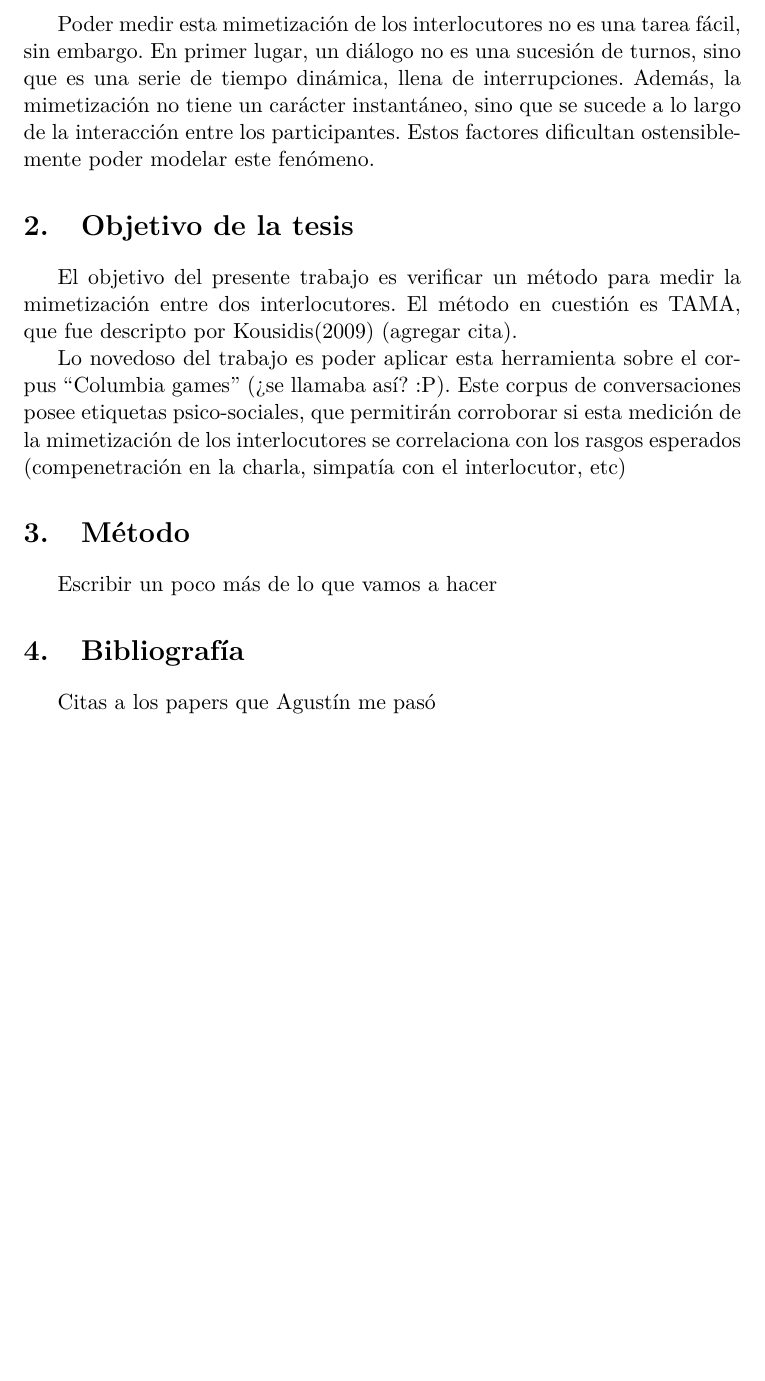
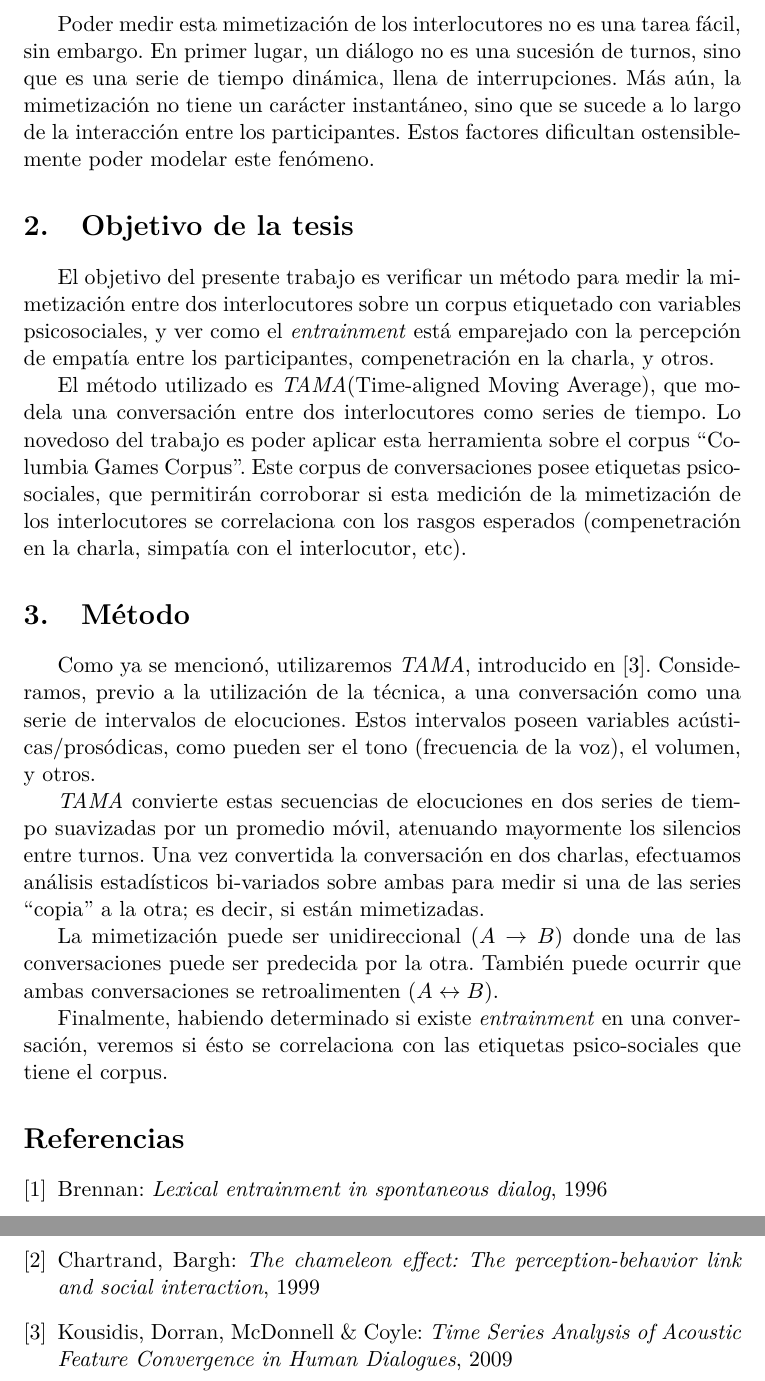
Before and after one commit to luquesky/tesis, a LaTeX paper (propuesta/propuesta.tex): part of page 2 of 2 before the commit and two parts of pages 2 and 3 of 3 after it, the two joined at a grey line, cut so that both start at the same text, the shorter picture padded with empty space. Compiled offline with pdfLaTeX.

Commit message:
Write more about proposal.

```diff
--- a/propuesta/propuesta.tex
+++ b/propuesta/propuesta.tex
@@ -26,28 +26,45 @@ En esta tesis, nos proponemos explorar una técnica algorítmica para detectar e
 
 \section{Introducción}
 
-Los sistemas de diálogo humano-computadora son cada vez más frecuentes, y sus aplicaciones comprenden una
-amplia gama de rubros: desde aplicaciones móviles, motores de búsqueda, juegos, o tecnologías de asistencia para
-ancianos y discapacitados.
+Los sistemas de diálogo humano-computadora son cada vez más frecuentes, y sus aplicaciones comprenden una amplia gama de rubros: desde aplicaciones móviles, motores de búsqueda, juegos, o tecnologías de asistencia para ancianos y discapacitados.
 
 Si bien es cierto que estos sistemas logran captar la dimensión lingüística de la comunicación humana, tienen un déficit importante a la hora de procesar y transmitir el aspecto superestructural de la comunicación, que radica en el intercambio de afecto, emociones, actitudes y otras intenciones de los participantes. La habilidad de los participantes de poder expresar, comprender, y reaccionar de acuerdo a estas señales sociales es necesaria para el entendimiento mutuo y una comunicación exitosa.
 
 Un aspecto particular de la comunicación es el fenómeno de \emph{entrainment}(arrastre, mimetización, efecto camaleón), que comprende la adaptación inconsciente de las variables acústicas/prosódicas(a/p) (por ejemplo, el tono de la voz, la velocidad del habla, etc) de manera dinámica en el transcurso de una o varias interacciones. Este fenómeno ha sido largamente estudiado, y se ha observado que la convergencia de los participantes en estas variables ocurre en conjunto con una interacción más fluída y un mayor sentimiento de simpatía por sus interlocutores.
 
-Poder medir esta mimetización de los interlocutores no es una tarea fácil, sin embargo. En primer lugar, un diálogo no es una sucesión de turnos, sino que es una serie de tiempo dinámica, llena de interrupciones. Además, la mimetización no tiene un carácter instantáneo, sino que se sucede a lo largo de la interacción entre los participantes. Estos factores dificultan ostensiblemente poder modelar este fenómeno.
+Poder medir esta mimetización de los interlocutores no es una tarea fácil, sin embargo. En primer lugar, un diálogo no es una sucesión de turnos, sino que es una serie de tiempo dinámica, llena de interrupciones. Más aún, la mimetización no tiene un carácter instantáneo, sino que se sucede a lo largo de la interacción entre los participantes. Estos factores dificultan ostensiblemente poder modelar este fenómeno.
 
 \section{Objetivo de la tesis}
 
-El objetivo del presente trabajo es verificar un método para medir la mimetización entre dos interlocutores. El método en cuestión es TAMA, que fue descripto por Kousidis(2009) (agregar cita).
+El objetivo del presente trabajo es verificar un método para medir la mimetización entre dos interlocutores sobre un corpus etiquetado con variables psicosociales, y ver como el \emph{entrainment} está emparejado con la percepción de empatía entre los participantes, compenetración en la charla, y otros.
 
-Lo novedoso del trabajo es poder aplicar esta herramienta sobre el corpus ``Columbia games'' (¿se llamaba así? :P). Este corpus de conversaciones posee etiquetas psico-sociales, que permitirán corroborar si esta medición de la mimetización de los interlocutores se correlaciona con los rasgos esperados (compenetración en la charla, simpatía con el interlocutor, etc)
+El método utilizado es \emph{TAMA}(Time-aligned Moving Average), que modela una conversación entre dos interlocutores como series de tiempo. Lo novedoso del trabajo es poder aplicar esta herramienta sobre el corpus ``Columbia Games Corpus''. Este corpus de conversaciones posee etiquetas psico-sociales, que permitirán corroborar si esta medición de la mimetización de los interlocutores se correlaciona con los rasgos esperados (compenetración en la charla, simpatía con el interlocutor, etc).
 
 \section{Método}
 
-Escribir un poco más de lo que vamos a hacer
+Como ya se mencionó, utilizaremos \emph{TAMA}, introducido en \cite{KOU2009}. Consideramos, previo a la utilización de la técnica, a una conversación como una serie de intervalos de elocuciones. Estos intervalos poseen variables acústicas/prosódicas, como pueden ser el tono (frecuencia de la voz), el volumen, y otros.
 
-\section{Bibliografía}
+\emph{TAMA} convierte estas secuencias de elocuciones en dos series de tiempo suavizadas por un promedio móvil, atenuando mayormente los silencios entre turnos. Una vez convertida la conversación en dos charlas, efectuamos análisis estadísticos bi-variados sobre ambas para medir si una de las series ``copia'' a la otra; es decir, si están mimetizadas.
 
-Citas a los papers que Agustín me pasó
+La mimetización puede ser unidireccional ($A \rightarrow B$) donde una de las conversaciones puede ser predecida por la otra. También puede ocurrir que ambas conversaciones se retroalimenten ($A \leftrightarrow B$).
+
+Finalmente, habiendo determinado si existe \emph{entrainment} en una conversación, veremos si ésto se correlaciona con las etiquetas psico-sociales que tiene el corpus.
+
+
+
+\begin{thebibliography}{9}
+\bibitem{BRE2006}
+    Brennan:
+    \emph{Lexical entrainment in spontaneous dialog},
+    1996
+\bibitem{CHAR1999}
+    Chartrand, Bargh:
+    \emph{The chameleon effect: The perception-behavior link and social interaction},
+    1999
+\bibitem{KOU2009}
+    Kousidis, Dorran, McDonnell \& Coyle:
+    \emph{Time Series Analysis of Acoustic Feature Convergence in Human Dialogues},
+    2009
+\end{thebibliography}
 
 \end{document}
```
Also changed, not shown: propuesta/Makefile (added), propuesta/propuesta.pdf.
